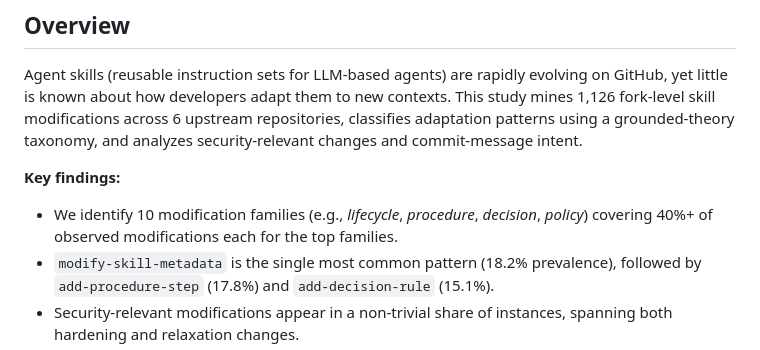
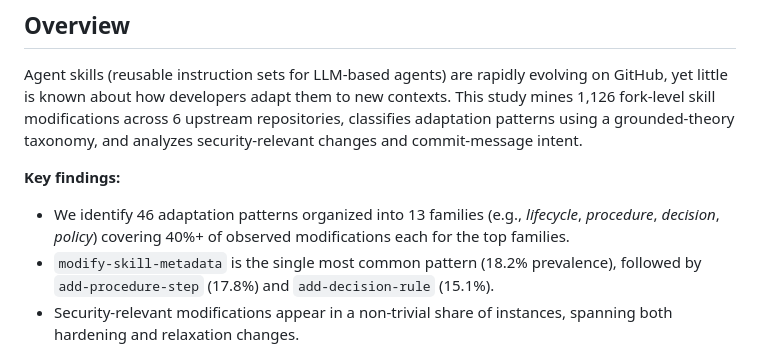
Before and after one commit to Si1w/skill-pattern-mine, a Markdown page: README.md, the part around the change. Rendered like a GitHub page.

Commit message:
docs: fix taxonomy count to 46 patterns / 13 families

```diff
--- a/README.md
+++ b/README.md
@@ -8,7 +8,7 @@ Agent skills (reusable instruction sets for LLM-based agents) are rapidly evolvi
 
 **Key findings:**
 
-- We identify 10 modification families (e.g., *lifecycle*, *procedure*, *decision*, *policy*) covering 40%+ of observed modifications each for the top families.
+- We identify 46 adaptation patterns organized into 13 families (e.g., *lifecycle*, *procedure*, *decision*, *policy*) covering 40%+ of observed modifications each for the top families.
 - `modify-skill-metadata` is the single most common pattern (18.2% prevalence), followed by `add-procedure-step` (17.8%) and `add-decision-rule` (15.1%).
 - Security-relevant modifications appear in a non-trivial share of instances, spanning both hardening and relaxation changes.
 - Commit messages systematically under-describe the *why* behind skill adaptations.
```
